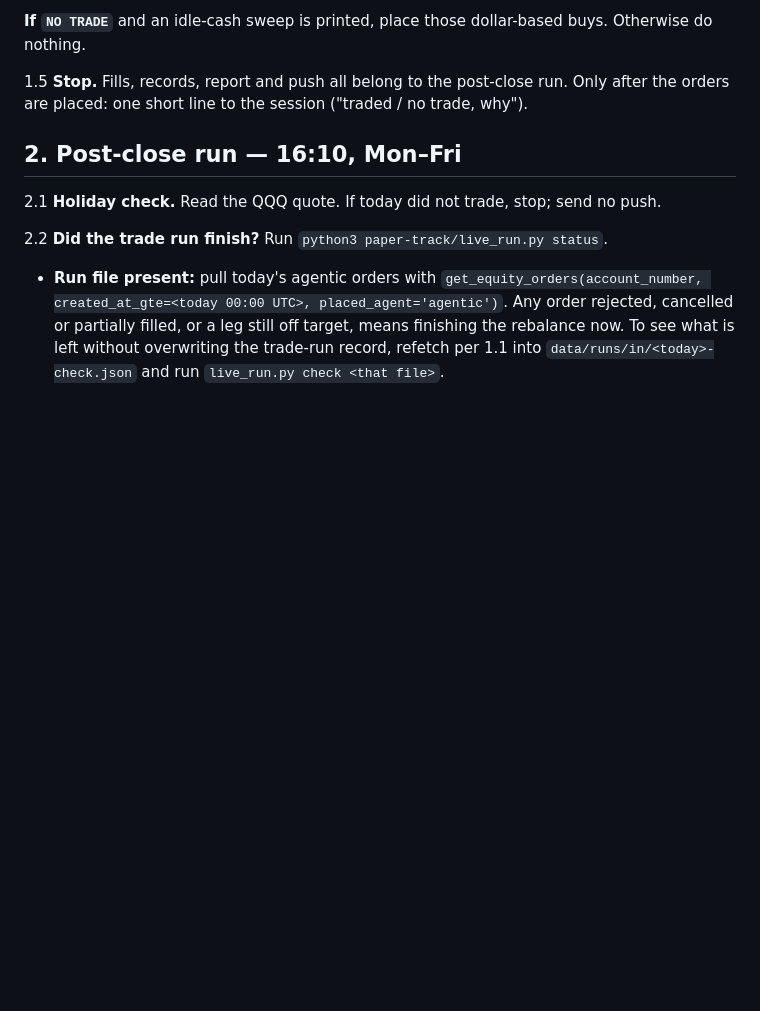
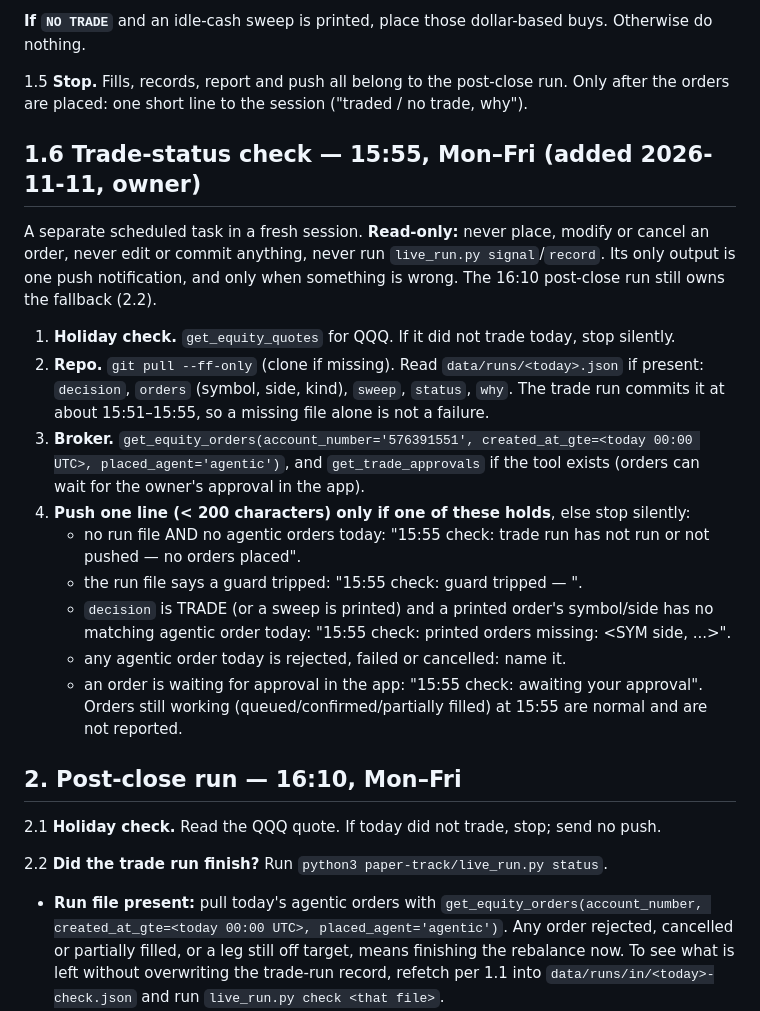
Before and after one commit to xyxyxy33e-sys/Robinhood-stock, a Markdown page: RUNBOOK.md, the part around the change. Rendered like a GitHub page; blank space fills up the shorter version.

Commit message:
RUNBOOK 1.6: read-only trade-status check at 15:55 (owner request)
Co-Authored-By: Claude Opus 5.5 <noreply@anthropic.com>
Claude-Session: https://claude.ai/code/session_01M1oHoWh9uXCo5EYapRPGTC

```diff
--- a/RUNBOOK.md
+++ b/RUNBOOK.md
@@ -65,6 +65,27 @@ the orders. It also writes `data/runs/<today>.json`, which every later step read
 
 1.5 **Stop.** Fills, records, report and push all belong to the post-close run.
 Only after the orders are placed: one short line to the session ("traded / no trade, why").
+
+## 1.6 Trade-status check — 15:55, Mon–Fri (added 2026-11-11, owner)
+
+A separate scheduled task in a fresh session. **Read-only:** never place, modify or cancel an order, never
+edit or commit anything, never run `live_run.py signal`/`record`. Its only output is one push notification,
+and only when something is wrong. The 16:10 post-close run still owns the fallback (2.2).
+
+1. **Holiday check.** `get_equity_quotes` for QQQ. If it did not trade today, stop silently.
+2. **Repo.** `git pull --ff-only` (clone if missing). Read `data/runs/<today>.json` if present: `decision`,
+   `orders` (symbol, side, kind), `sweep`, `status`, `why`. The trade run commits it at about 15:51–15:55, so a
+   missing file alone is not a failure.
+3. **Broker.** `get_equity_orders(account_number='576391551', created_at_gte=<today 00:00 UTC>, placed_agent='agentic')`,
+   and `get_trade_approvals` if the tool exists (orders can wait for the owner's approval in the app).
+4. **Push one line (< 200 characters) only if one of these holds**, else stop silently:
+   - no run file AND no agentic orders today: "15:55 check: trade run has not run or not pushed — no orders placed".
+   - the run file says a guard tripped: "15:55 check: guard tripped — <why>".
+   - `decision` is TRADE (or a sweep is printed) and a printed order's symbol/side has no matching agentic order
+     today: "15:55 check: <n> printed orders missing: <SYM side, ...>".
+   - any agentic order today is rejected, failed or cancelled: name it.
+   - an order is waiting for approval in the app: "15:55 check: <SYM side> awaiting your approval".
+   Orders still working (queued/confirmed/partially filled) at 15:55 are normal and are not reported.
 
 ## 2. Post-close run — 16:10, Mon–Fri
 
```
